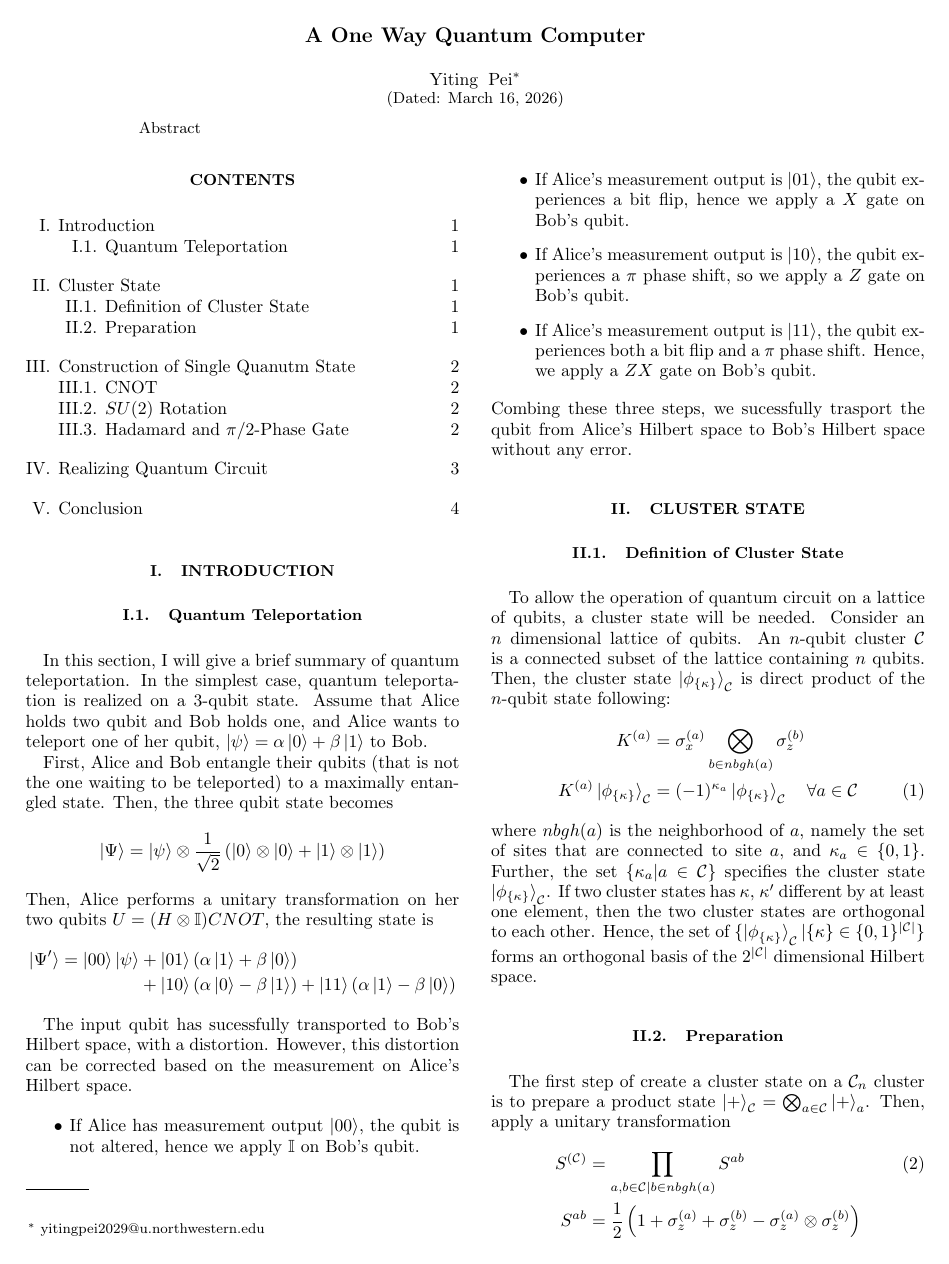
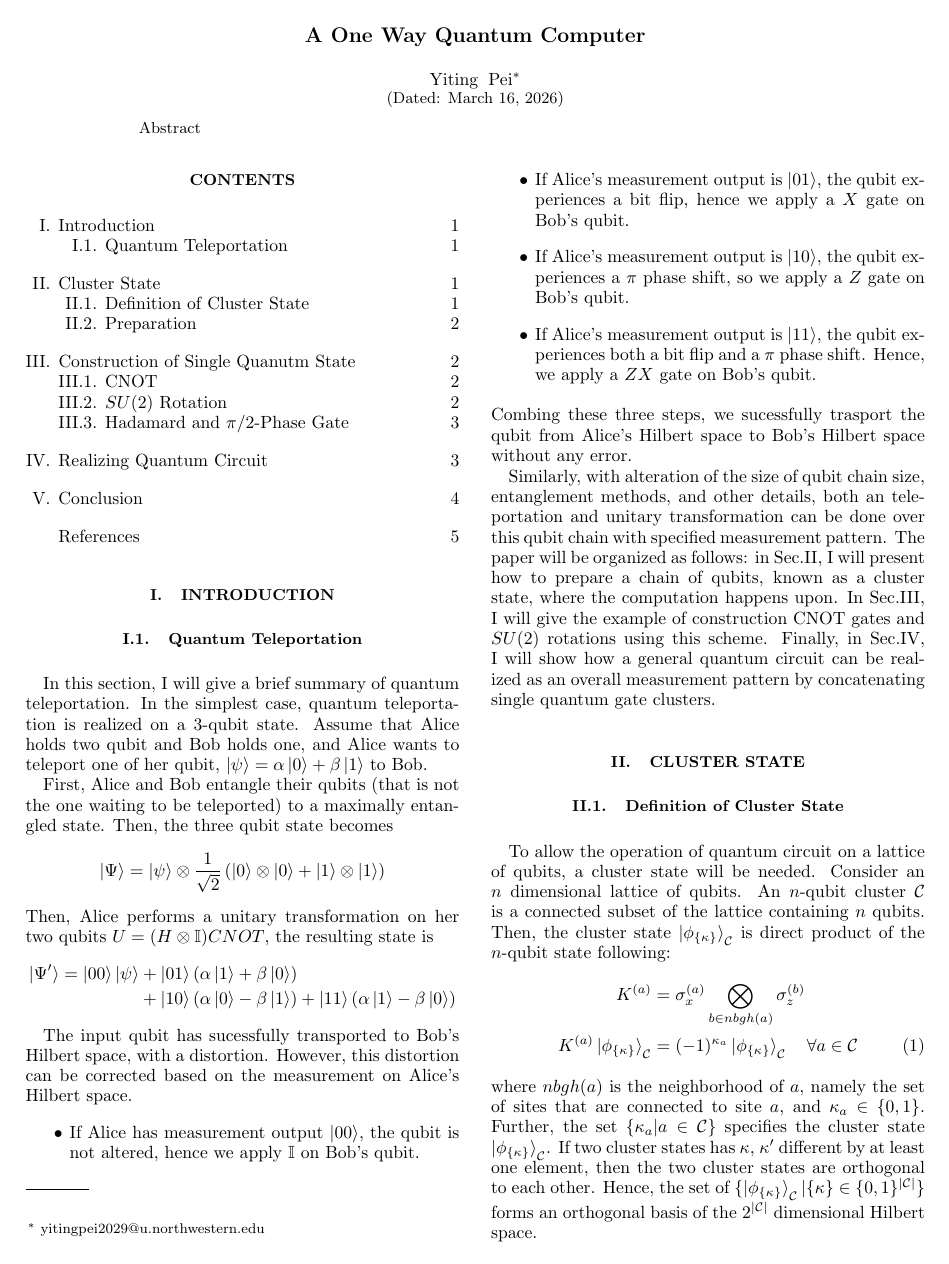
Before and after one commit to A-Beta-in-Iceland/Quantum_Information_Term_Paper, a LaTeX paper (term paper/main.tex): page 1 of 5. Compiled offline with pdfLaTeX.

Commit message:
added citation

```diff
--- a/term paper/main.tex
+++ b/term paper/main.tex
@@ -58,8 +58,10 @@ The input qubit has sucessfully transported to Bob's Hilbert space, with a disto
 \end{itemize}
 Combing these three steps, we sucessfully trasport the qubit from Alice's Hilbert space to Bob's Hilbert space without any error.\par
 
-\section{Cluster State}
-\subsection{Definition of Cluster State}\label{cluster state}
+Similarly, with alteration of the size of qubit chain size, entanglement methods, and other details, both an teleportation and unitary transformation can be done over this qubit chain with specified measurement pattern. The paper will be organized as follows: in Sec.\ref{cluster state}, I will present how to prepare a chain of qubits, known as a cluster state, where the computation happens upon. In Sec.\ref{qm gates}, I will give the example of construction CNOT gates and $SU(2)$ rotations using this scheme. Finally, in Sec.\ref{concatenation}, I will show how a general quantum circuit can be realized as an overall measurement pattern by concatenating single quantum gate clusters.\par
+
+\section{Cluster State}\label{cluster state}
+\subsection{Definition of Cluster State}
 To allow the operation of quantum circuit on a lattice of qubits, a cluster state will be needed. Consider an $n$ dimensional lattice of qubits. An $n$-qubit cluster $\mathcal{C}$ is a connected subset of the lattice containing $n$ qubits. Then, the cluster state $\ket{\phi_{\{\kappa\}}}_{\mathcal{C}}$ is direct product of the $n$-qubit state following:
 \begin{align}
     K^{(a)} &= \sigma_x^{(a)} \bigotimes_{b \in nbgh(a)} \sigma_z^{(b)} \notag\\
```
Also changed, not shown: term paper/main.bbl, term paper/main.pdf, term paper/main.tex (5 more changed lines), 7 other files.
